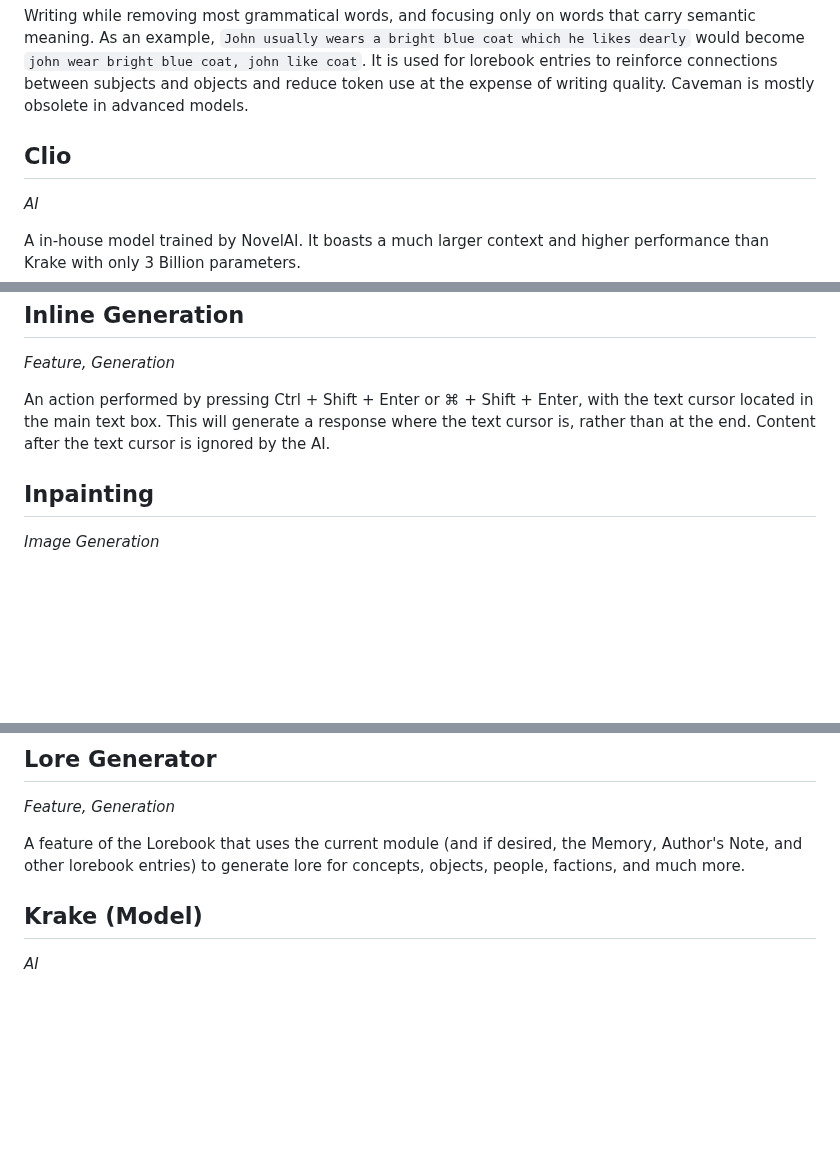
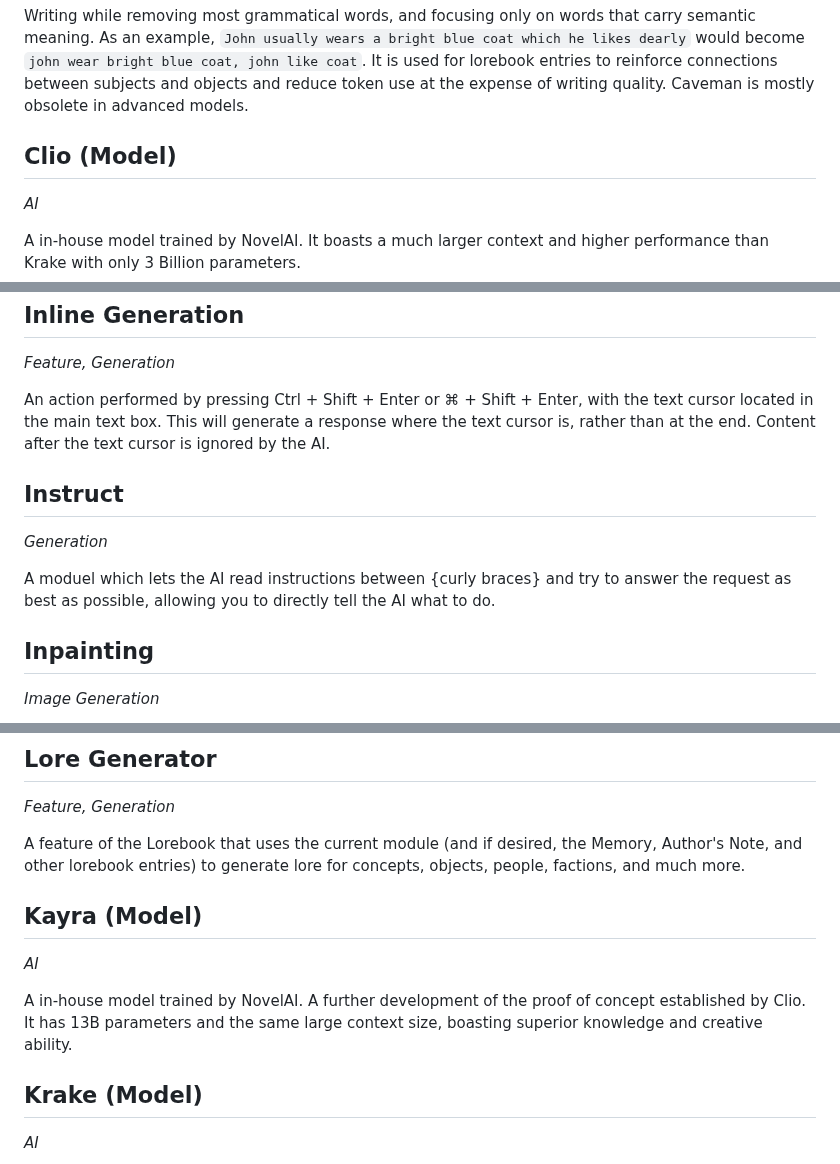
Before and after one commit to TapwaveZodiac/novelaiUKB, a Markdown page: docs/Glossary.md, 3 parts joined by grey strips. Rendered like a GitHub page; blank space fills up the shorter version.

Commit message:
Update Glossary.md
Kayra + Instruct

```diff
--- a/docs/Glossary.md
+++ b/docs/Glossary.md
@@ -97,7 +97,7 @@ lorebook entries to reinforce connections between subjects and objects
 and reduce token use at the expense of writing quality. Caveman is
 mostly obsolete in advanced models.
 
-## Clio
+## Clio (Model)
 
 *AI*
 
@@ -272,6 +272,12 @@ Enter, with the text cursor located in the main text box. This will
 generate a response where the text cursor is, rather than at the end.
 Content after the text cursor is ignored by the AI.
 
+## Instruct
+
+*Generation*
+
+A moduel which lets the AI read instructions between {curly braces} and try to answer the request as best as possible, allowing you to directly tell the AI what to do.
+
 ## Inpainting
 
 *Image Generation*
@@ -288,6 +294,12 @@ missing chunk.
 A feature of the Lorebook that uses the current module (and if desired,
 the Memory, Author's Note, and other lorebook entries) to generate lore
 for concepts, objects, people, factions, and much more.
+
+## Kayra (Model)
+
+*AI*
+
+A in-house model trained by NovelAI. A further development of the proof of concept established by Clio. It has 13B parameters and the same large context size, boasting superior knowledge and creative ability.
 
 ## Krake (Model)
 
```
